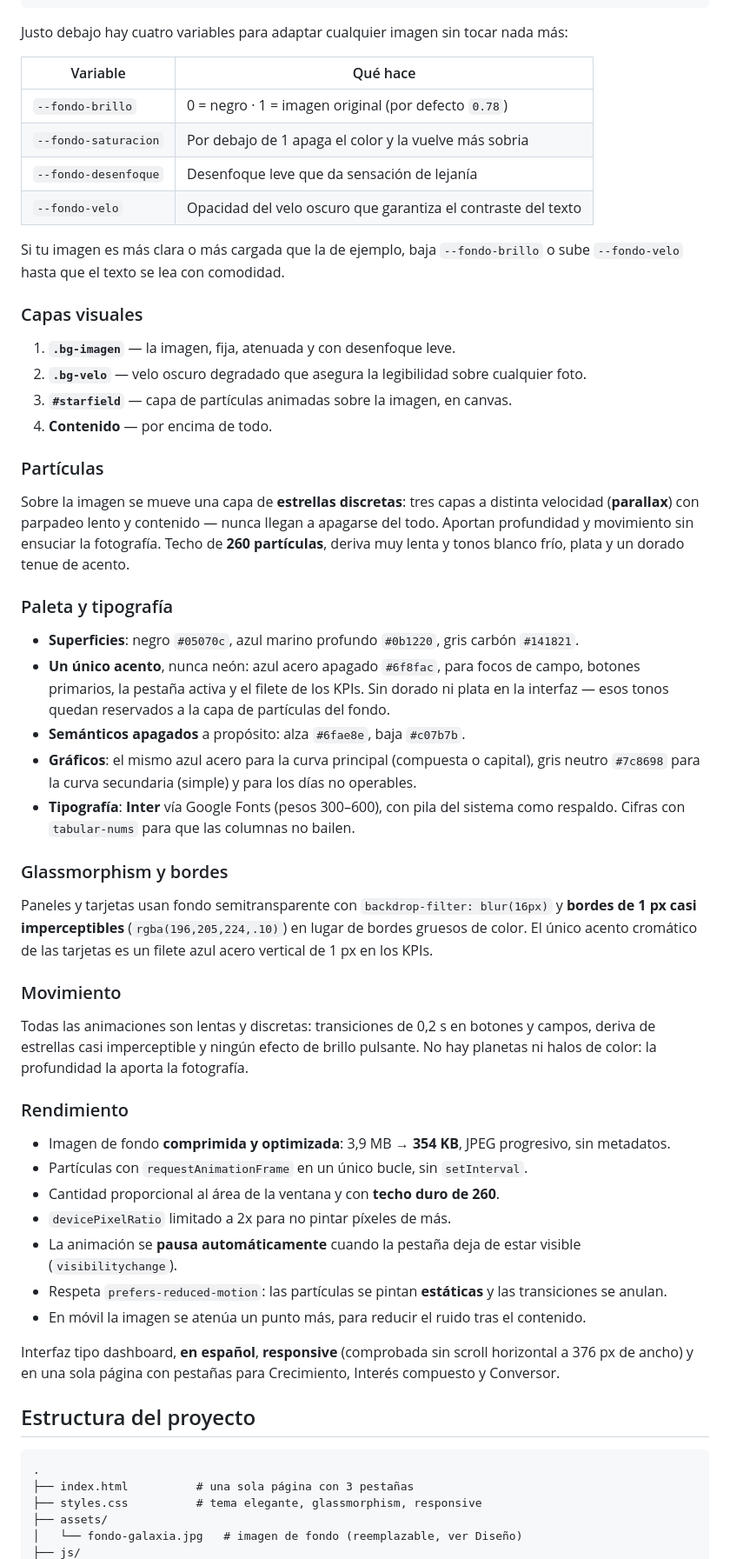
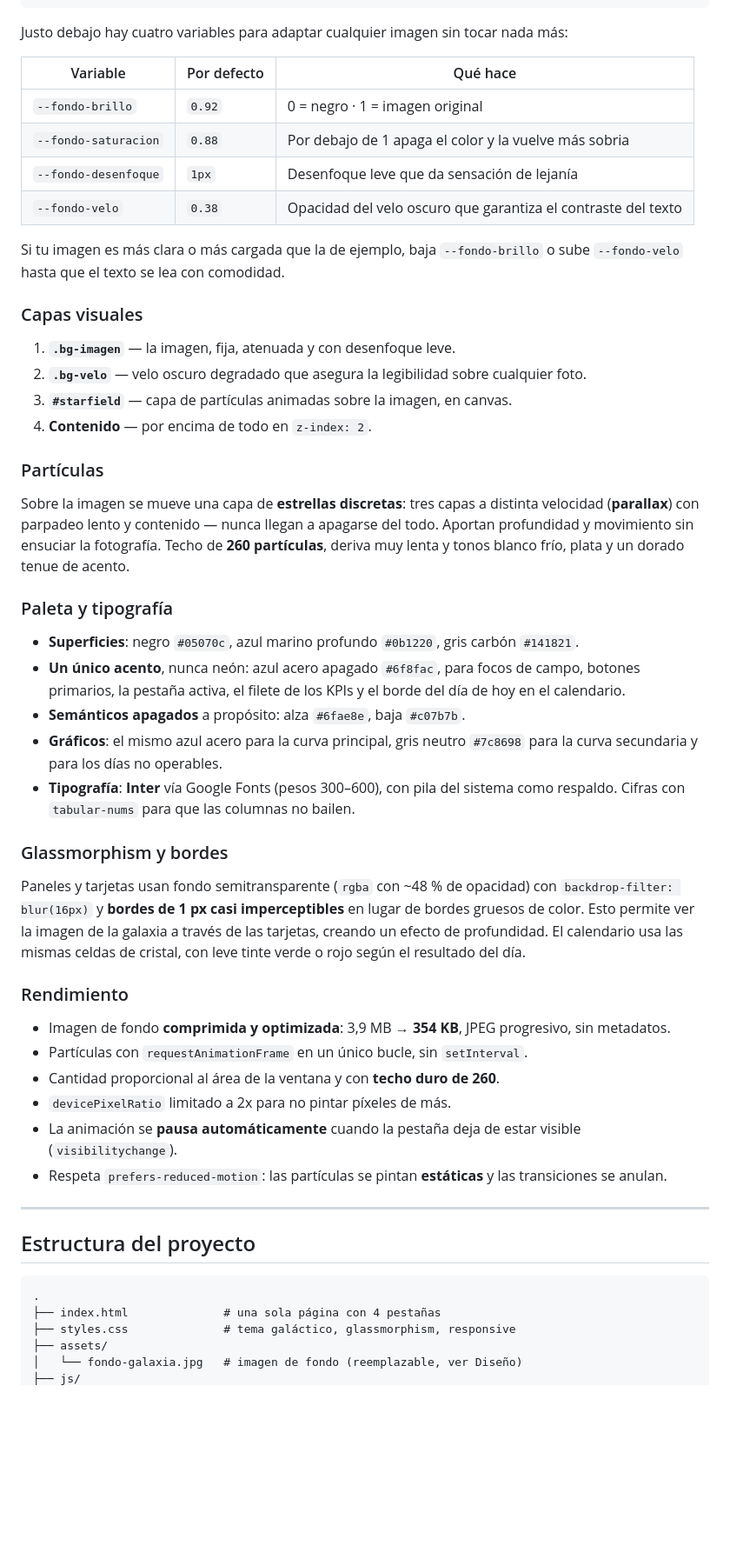
Before and after one commit to alejandro-xoxo/PGV_kronos, a Markdown page: README.md, the part around one of its changes. Shown at 87% size. Drawn GitHub-style; blank space fills up the shorter version.

````diff
--- a/README.md
+++ b/README.md
@@ -100,12 +151,12 @@ archivo en `assets/` y cambiar **una sola línea** al principio de `styles.css`:
 
 Justo debajo hay cuatro variables para adaptar cualquier imagen sin tocar nada más:
 
-| Variable | Qué hace |
-|---|---|
-| `--fondo-brillo` | 0 = negro · 1 = imagen original (por defecto `0.78`) |
-| `--fondo-saturacion` | Por debajo de 1 apaga el color y la vuelve más sobria |
-| `--fondo-desenfoque` | Desenfoque leve que da sensación de lejanía |
-| `--fondo-velo` | Opacidad del velo oscuro que garantiza el contraste del texto |
+| Variable | Por defecto | Qué hace |
+|---|---|---|
+| `--fondo-brillo` | `0.92` | 0 = negro · 1 = imagen original |
+| `--fondo-saturacion` | `0.88` | Por debajo de 1 apaga el color y la vuelve más sobria |
+| `--fondo-desenfoque` | `1px` | Desenfoque leve que da sensación de lejanía |
+| `--fondo-velo` | `0.38` | Opacidad del velo oscuro que garantiza el contraste del texto |
 
 Si tu imagen es más clara o más cargada que la de ejemplo, baja `--fondo-brillo` o sube
 `--fondo-velo` hasta que el texto se lea con comodidad.
@@ -115,7 +166,7 @@ Si tu imagen es más clara o más cargada que la de ejemplo, baja `--fondo-brill
 1. **`.bg-imagen`** — la imagen, fija, atenuada y con desenfoque leve.
 2. **`.bg-velo`** — velo oscuro degradado que asegura la legibilidad sobre cualquier foto.
 3. **`#starfield`** — capa de partículas animadas sobre la imagen, en canvas.
-4. **Contenido** — por encima de todo.
+4. **Contenido** — por encima de todo en `z-index: 2`.
 
 ### Partículas
 
@@ -128,25 +179,20 @@ lenta y tonos blanco frío, plata y un dorado tenue de acento.
 
 - **Superficies**: negro `#05070c`, azul marino profundo `#0b1220`, gris carbón `#141821`.
 - **Un único acento**, nunca neón: azul acero apagado `#6f8fac`, para focos de campo,
-  botones primarios, la pestaña activa y el filete de los KPIs. Sin dorado ni plata en la
-  interfaz — esos tonos quedan reservados a la capa de partículas del fondo.
+  botones primarios, la pestaña activa, el filete de los KPIs y el borde del día de hoy en el calendario.
 - **Semánticos apagados** a propósito: alza `#6fae8e`, baja `#c07b7b`.
-- **Gráficos**: el mismo azul acero para la curva principal (compuesta o capital), gris
-  neutro `#7c8698` para la curva secundaria (simple) y para los días no operables.
+- **Gráficos**: el mismo azul acero para la curva principal, gris neutro `#7c8698` para la
+  curva secundaria y para los días no operables.
 - **Tipografía**: **Inter** vía Google Fonts (pesos 300–600), con pila del sistema como
   respaldo. Cifras con `tabular-nums` para que las columnas no bailen.
 
 ### Glassmorphism y bordes
 
-Paneles y tarjetas usan fondo semitransparente con `backdrop-filter: blur(16px)` y **bordes de
-1 px casi imperceptibles** (`rgba(196,205,224,.10)`) en lugar de bordes gruesos de color. El
-único acento cromático de las tarjetas es un filete azul acero vertical de 1 px en los KPIs.
-
-### Movimiento
-
-Todas las animaciones son lentas y discretas: transiciones de 0,2 s en botones y campos, deriva
-de estrellas casi imperceptible y ningún efecto de brillo pulsante. No hay planetas ni halos de
-color: la profundidad la aporta la fotografía.
+Paneles y tarjetas usan fondo semitransparente (`rgba` con ~48 % de opacidad) con
+`backdrop-filter: blur(16px)` y **bordes de 1 px casi imperceptibles** en lugar de bordes
+gruesos de color. Esto permite ver la imagen de la galaxia a través de las tarjetas,
+creando un efecto de profundidad. El calendario usa las mismas celdas de cristal,
+con leve tinte verde o rojo según el resultado del día.
 
 ### Rendimiento
 
@@ -159,18 +205,15 @@ color: la profundidad la aporta la fotografía.
   (`visibilitychange`).
 - Respeta `prefers-reduced-motion`: las partículas se pintan **estáticas** y las transiciones
   se anulan.
-- En móvil la imagen se atenúa un punto más, para reducir el ruido tras el contenido.
 
-Interfaz tipo dashboard, **en español**, **responsive** (comprobada sin scroll horizontal a
-376 px de ancho) y en una sola página con pestañas para Crecimiento, Interés compuesto y
-Conversor.
+---
 
 ## Estructura del proyecto
 
 ```
 .
-├── index.html          # una sola página con 3 pestañas
-├── styles.css          # tema elegante, glassmorphism, responsive
+├── index.html              # una sola página con 4 pestañas
+├── styles.css              # tema galáctico, glassmorphism, responsive
 ├── assets/
 │   └── fondo-galaxia.jpg   # imagen de fondo (reemplazable, ver Diseño)
 ├── js/
````
Also changed, not shown: other parts of README.md (+74 -14 lines).
